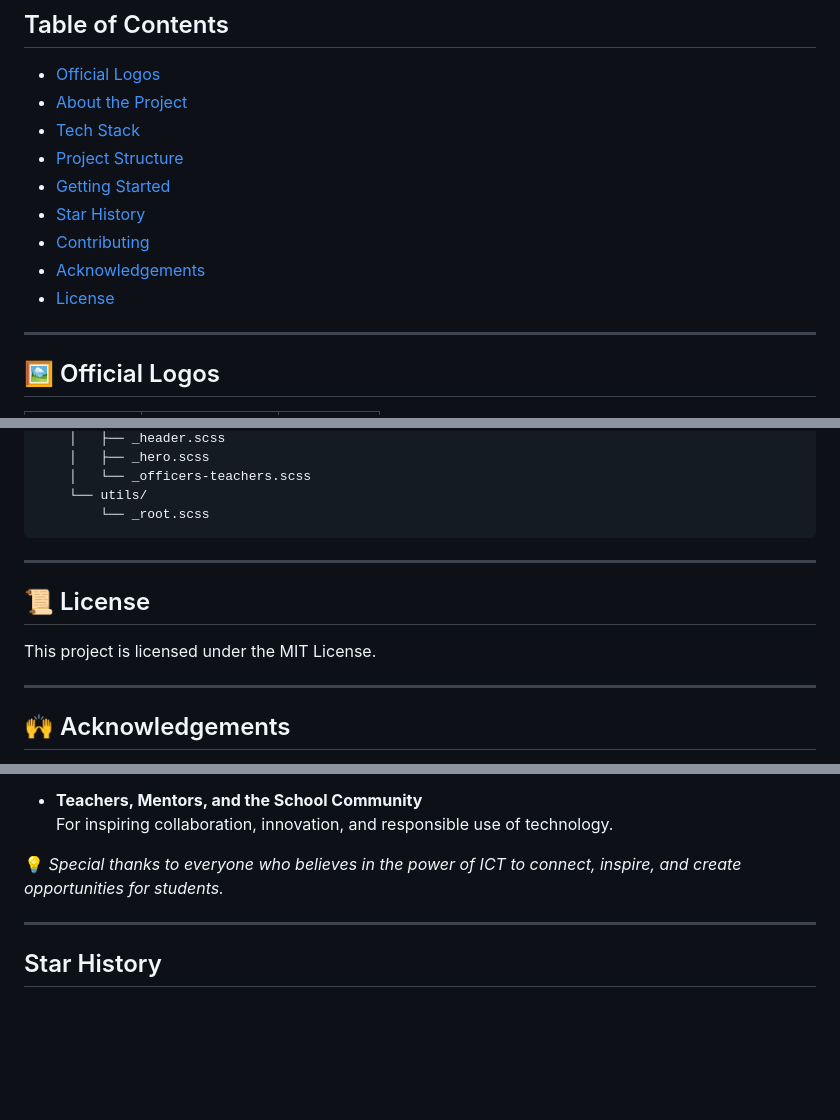
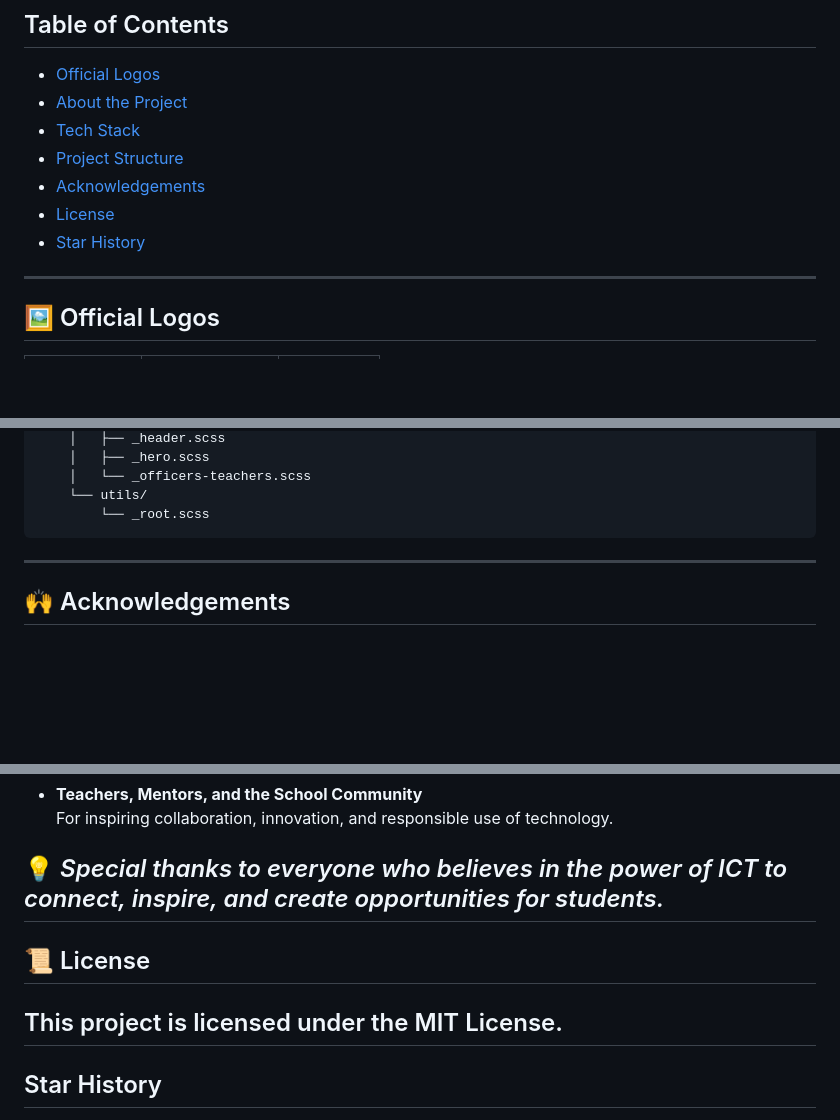
Before and after one commit to KevClint/ZSNHS-SHS-ICT-CLUB, a Markdown page: README.md, 3 parts joined by grey strips. Rendered like a GitHub page; blank space fills up the shorter version.

Commit message:
kani na lagi final^3 .md

````diff
--- a/README.md
+++ b/README.md
@@ -17,11 +17,9 @@ This is the **digital home of the ICT Club**, showcasing our **events, officers,
 - [About the Project](#-about-the-project)
 - [Tech Stack](#-tech-stack)
 - [Project Structure](#-project-structure)
-- [Getting Started](#-getting-started)
-- [Star History](#-star-history)
-- [Contributing](#-contributing)
 - [Acknowledgements](#-acknowledgements)
 - [License](#-license)
+- [Star History](#-starhistory)
 
 ---
 
@@ -100,9 +98,7 @@ kevclint-zsnhs-shs-ict-club/
     └── utils/
         └── _root.scss
 ```
----
-## 📜 License
-This project is licensed under the MIT License.
+
 
 ---
 ## 🙌 Acknowledgements
@@ -125,7 +121,9 @@ This project would not have been possible without the support and contributions
   For inspiring collaboration, innovation, and responsible use of technology.
 
 💡 *Special thanks to everyone who believes in the power of ICT to connect, inspire, and create opportunities for students.*
-
+---
+## 📜 License
+This project is licensed under the MIT License.
 ---
 ## Star History
 
````
